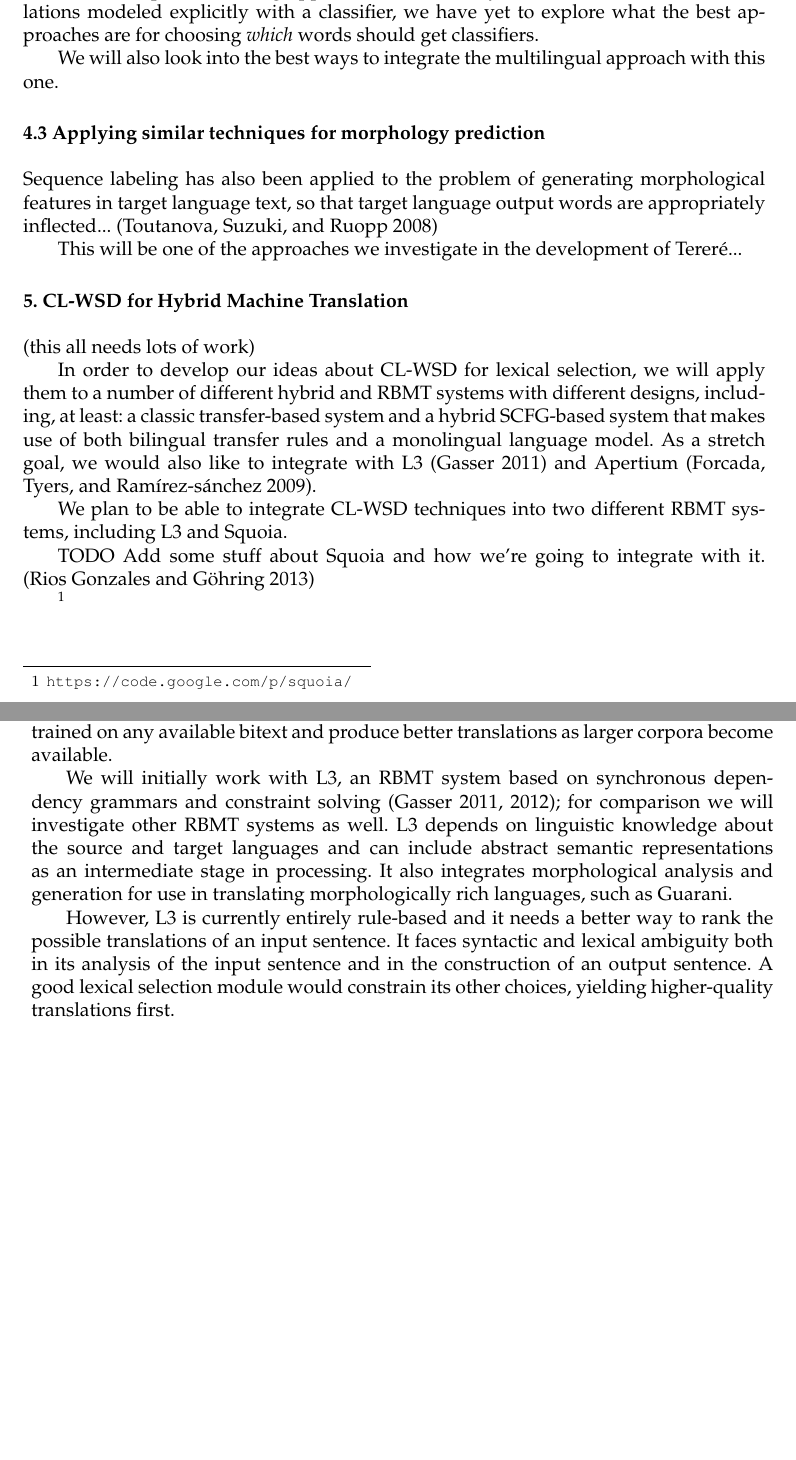
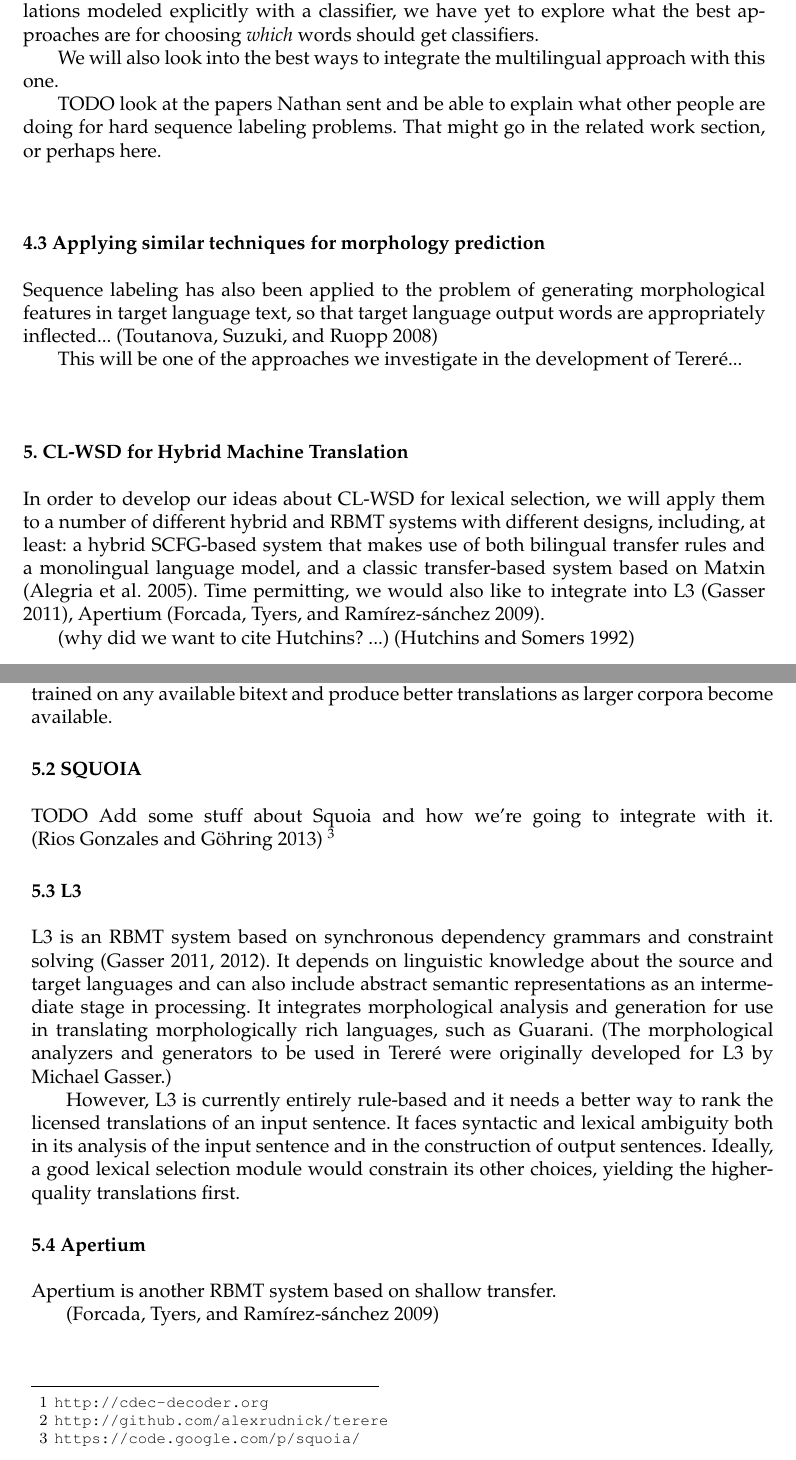
Before and after one commit to alexrudnick/dissertation, a LaTeX document (proposal/proposal.tex, which reads proposal/clwsd.tex, proposal/hmt.tex): two parts of pages 6 and 7 of 10 before the commit and two parts of pages 6 and 7 of 11 after it, joined at a grey line, cut so that both start at the same text, the shorter picture padded with empty space. Compiled offline with pdfLaTeX.

Commit message:
more proposal editing and writing

```diff
--- a/proposal/clwsd.tex
+++ b/proposal/clwsd.tex
@@ -102,6 +102,10 @@ the best approaches are for choosing \emph{which} words should get classifiers.
 We will also look into the best ways to integrate the multilingual approach
 with this one.
 
+TODO look at the papers Nathan sent and be able to explain what other people
+are doing for hard sequence labeling problems. That might go in the related
+work section, or perhaps here.
+
 \subsection{Applying similar techniques for morphology prediction}
 
 Sequence labeling has also been applied to the problem of generating
--- a/proposal/hmt.tex
+++ b/proposal/hmt.tex
@@ -1,18 +1,10 @@
 \section{CL-WSD for Hybrid Machine Translation}
-
-(this all needs lots of work)
-
 In order to develop our ideas about CL-WSD for lexical selection, we will apply
 them to a number of different hybrid and RBMT systems with different designs,
-including, at least: a classic transfer-based system and a hybrid SCFG-based
-system that makes use of both bilingual transfer rules and a monolingual
-language model. As a stretch goal, we would also like to integrate with L3
-\cite{gasser:sxdg} and Apertium \cite{Forcada_theapertium}.
+including, at least: a hybrid SCFG-based system that makes use of both
+bilingual transfer rules and a monolingual language model, and a classic
+transfer-based system based on Matxin \cite{matxin_2005}. Time permitting, we
+would also like to integrate into L3 \cite{gasser:sxdg}, Apertium
+\cite{Forcada_theapertium}.
 
-We plan to be able to integrate CL-WSD techniques into two different RBMT
-systems, including L3 and Squoia.
-
-TODO Add some stuff about Squoia and how we're going to integrate with it.
-\cite{riosgonzales-gohring:2013:HyTra}
-
-\footnote{\url{https://code.google.com/p/squoia/}}
+(why did we want to cite Hutchins? ...)
@@ -32,5 +17,7 @@ cdec\footnote{\url{http://cdec-decoder.org}} decoder \cite{Dyer_etal_2010}.
+\footnote{\url{http://cdec-decoder.org}} decoder \cite{Dyer_etal_2010}.
+
 This new system is called
-Tereré\footnote{\url{http://github.com/alexrudnick/terere}}. Tereré will make
+Tereré \footnote{\url{http://github.com/alexrudnick/terere}}. Tereré will make
 use of modern SMT techniques ...
 
 XXX: be able to explain the difference between SAMT and Stat-XFER.
@@ -53,17 +40,28 @@ We will integrate our CL-WSD systems with RBMT systems, allowing them to be
 trained on any available bitext and produce better translations as larger
 corpora become available.
 
-%% XXX: still true?
-We will initially work with L3, an RBMT system based on synchronous dependency
-grammars and constraint solving \cite{gasser:sxdg,gasser:aflat2012};
-for comparison we will investigate other RBMT systems as well.
-L3 depends on linguistic knowledge about the source and target languages and
-can include abstract semantic representations as an intermediate stage in
-processing. It also integrates morphological analysis and generation for use in
+\subsection{SQUOIA}
+TODO Add some stuff about Squoia and how we're going to integrate with it.
+\cite{riosgonzales-gohring:2013:HyTra}
+\footnote{\url{https://code.google.com/p/squoia/}}
+
+\subsection{L3}
+L3 is an RBMT system based on synchronous dependency grammars and constraint
+solving \cite{gasser:sxdg,gasser:aflat2012}.
+It depends on linguistic knowledge about the source and target languages and
+can also include abstract semantic representations as an intermediate stage in
+processing. It integrates morphological analysis and generation for use in
 translating morphologically rich languages, such as Guarani.
+(The morphological analyzers and generators to be used in Tereré were
+originally developed for L3 by Michael Gasser.)
 
 However, L3 is currently entirely rule-based and it needs a better way to rank
-the possible translations of an input sentence. It faces syntactic and lexical
+the licensed translations of an input sentence. It faces syntactic and lexical
 ambiguity both in its analysis of the input sentence and in the construction of
-an output sentence.  A good lexical selection module would constrain its other
-choices, yielding higher-quality translations first.
+output sentences. Ideally, a good lexical selection module would constrain its
+other choices, yielding the higher-quality translations first.
+
+\subsection{Apertium}
+Apertium is another RBMT system based on shallow transfer.
+
+\cite{Forcada_theapertium}
```
Also changed, not shown: proposal/proposal.bib (+7 -0 lines), proposal/hmt.tex (15 more changed lines).
